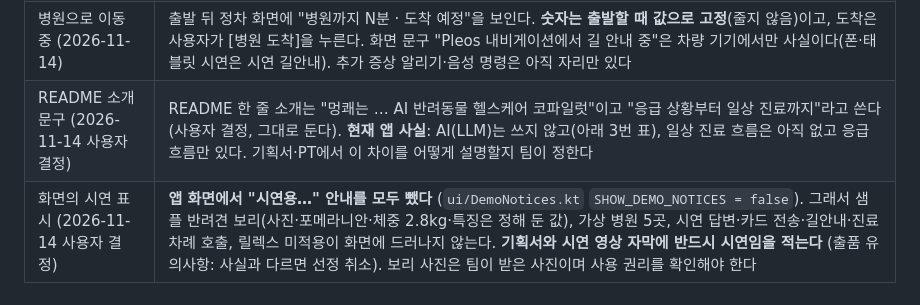
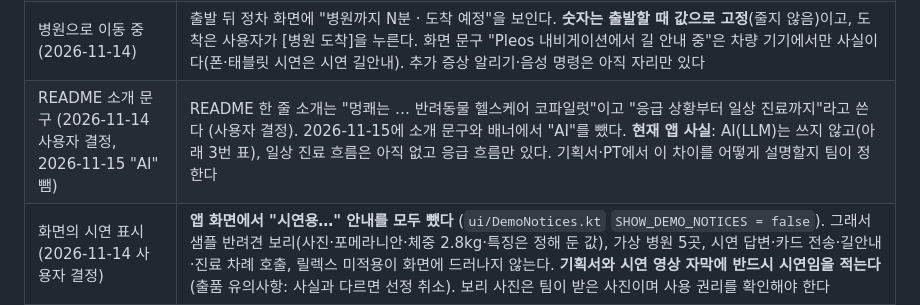
Before and after one commit to Hyundai2026/meongcare-hmg-challenge, a Markdown page: docs/product/feature-facts.md, the part around the change. Drawn GitHub-style.

```diff
--- a/docs/product/feature-facts.md
+++ b/docs/product/feature-facts.md
@@ -39,7 +39,7 @@
 | 병원 목록 | 제휴 병원은 지금 **시연용 가상 병원 5곳**이다. "제휴 병원이 대기 시간을 알리는 구조"로 쓰고, 실제 제휴 병원이 있다고 쓰지 않는다 |
 | 동물병원 문의·응답 (020) | 카드 [동물병원 찾기]는 가까운 5곳에 수용 여부를 묻고 20초를 기다린다. 진료 가능 답이 있으면 진료 시작까지 가장 짧은 곳으로 출발을 제안하고, 없으면 가장 가까운 병원으로 안내한다(전화 연결 없음, 2026-11-14). **병원 이름(별숲동물의료센터 등 5곳)은 가상이고, 병원 답변은 앱 안의 시연 응답이다. 병원 웹과 연결하지 않는다** (화면 문구 "동물병원 웹에서 답변하면 바로 반영"은 계획된 구조다. 사용자 결정 2026-11-13: 화면에는 시연 표시를 하지 않으므로 기획서·영상 자막에 반드시 적는다). 출발 시 진료 카드는 앱 안 시연 전송이라 병원 웹으로 가지 않는다. 지도는 그린 그림이다 |
 | 병원으로 이동 중 (2026-11-14) | 출발 뒤 정차 화면에 "병원까지 N분 · 도착 예정"을 보인다. **숫자는 출발할 때 값으로 고정**(줄지 않음)이고, 도착은 사용자가 [병원 도착]을 누른다. 화면 문구 "Pleos 내비게이션에서 길 안내 중"은 차량 기기에서만 사실이다(폰·태블릿 시연은 시연 길안내). 추가 증상 알리기·음성 명령은 아직 자리만 있다 |
-| README 소개 문구 (2026-11-14 사용자 결정) | README 한 줄 소개는 "멍쾌는 … AI 반려동물 헬스케어 코파일럿"이고 "응급 상황부터 일상 진료까지"라고 쓴다 (사용자 결정, 그대로 둔다). **현재 앱 사실**: AI(LLM)는 쓰지 않고(아래 3번 표), 일상 진료 흐름은 아직 없고 응급 흐름만 있다. 기획서·PT에서 이 차이를 어떻게 설명할지 팀이 정한다 |
+| README 소개 문구 (2026-11-14 사용자 결정, 2026-11-15 "AI" 뺌) | README 한 줄 소개는 "멍쾌는 … 반려동물 헬스케어 코파일럿"이고 "응급 상황부터 일상 진료까지"라고 쓴다 (사용자 결정). 2026-11-15에 소개 문구와 배너에서 "AI"를 뺐다. **현재 앱 사실**: AI(LLM)는 쓰지 않고(아래 3번 표), 일상 진료 흐름은 아직 없고 응급 흐름만 있다. 기획서·PT에서 이 차이를 어떻게 설명할지 팀이 정한다 |
 | 화면의 시연 표시 (2026-11-14 사용자 결정) | **앱 화면에서 "시연용…" 안내를 모두 뺐다** (`ui/DemoNotices.kt` `SHOW_DEMO_NOTICES = false`). 그래서 샘플 반려견 보리(사진·포메라니안·체중 2.8kg·특징은 정해 둔 값), 가상 병원 5곳, 시연 답변·카드 전송·길안내·진료 차례 호출, 릴렉스 미적용이 화면에 드러나지 않는다. **기획서와 시연 영상 자막에 반드시 시연임을 적는다** (출품 유의사항: 사실과 다르면 선정 취소). 보리 사진은 팀이 받은 사진이며 사용 권리를 확인해야 한다 |
 | 병원 도착 · 진료 완료 · 귀가 (2026-11-14) | 디자인 시안 화면 그대로. **진료 차례 호출([차 안에서 대기] 뒤 약 8초)은 앱 안 시연이다**(병원 웹과 연결 안 함). 진료 기록 [저장]은 **앱 메모리에만** 남아 반려동물 카드 "진료 기록"에 보이고, 앱을 다시 켜면 사라진다. 화면 문구 "보호자 웹의 ‘진료 기록’에서 확인하세요", "저장하면 다음 진료 때 동물병원에 함께 전달됩니다"는 **아직 구현되지 않은 계획**이다. 동물병원 안내·다음 진료는 병원에서 받는 기능이 없어 늘 "안내 없음"·"미정"이다. [진료 안내 듣기]는 음성 없이 안내 줄만 바뀐다 |
 | 근처 동물병원 (2026-11-13부터 끔) | 병원 이름·위치·전화는 카카오의 실제 정보지만 **대기 시간은 시연용 예시**다 (화면에 "(예시)"). 근처 병원에는 진료 카드를 보내지 않는다. **PC의 Firebase 에뮬레이터 서버에서만 확인했고, 제출 APK에는 없다** (제출 APK는 제휴 시연 병원만 보인다). Pleos 에뮬레이터의 내비 위치로 검색하는 것은 확인하지 못했다 |
```
Also changed, not shown: README.md (+5 -5 lines), docs/readme/banner.png.
